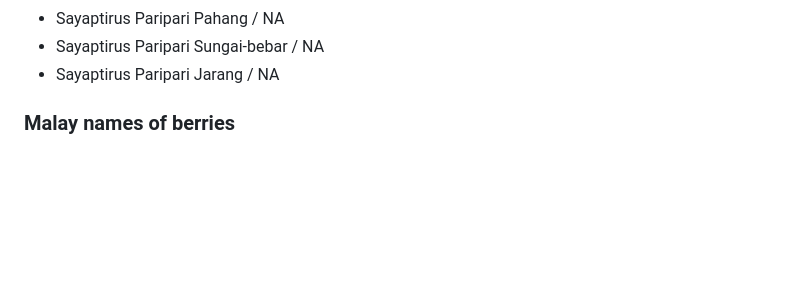
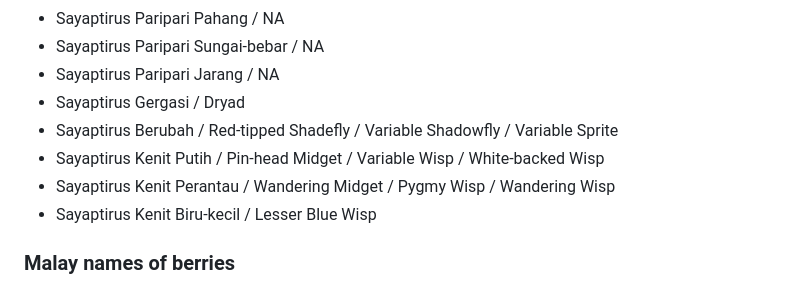
Before and after one commit to irfanzainudin/pantunis-api, a Markdown page: api/db/NOTE.md, the part around the change. Rendered like a GitHub page; blank space fills up the shorter version.

Commit message:
added some malay names for dragonflies disiderata #15

```diff
--- a/api/db/NOTE.md
+++ b/api/db/NOTE.md
@@ -113,6 +113,11 @@ Index: 40
 - Sayaptirus Paripari Pahang / NA
 - Sayaptirus Paripari Sungai-bebar / NA
 - Sayaptirus Paripari Jarang / NA
+- Sayaptirus Gergasi / Dryad
+- Sayaptirus Berubah / Red-tipped Shadefly / Variable Shadowfly / Variable Sprite
+- Sayaptirus Kenit Putih / Pin-head Midget / Variable Wisp / White-backed Wisp
+- Sayaptirus Kenit Perantau / Wandering Midget / Pygmy Wisp / Wandering Wisp
+- Sayaptirus Kenit Biru-kecil / Lesser Blue Wisp
 
 ### Malay names of berries
 
```
